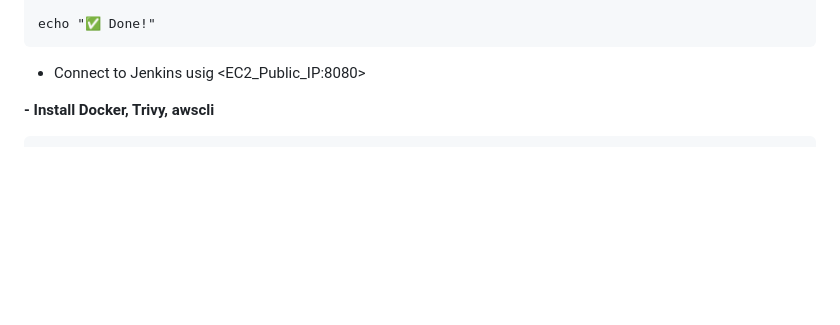
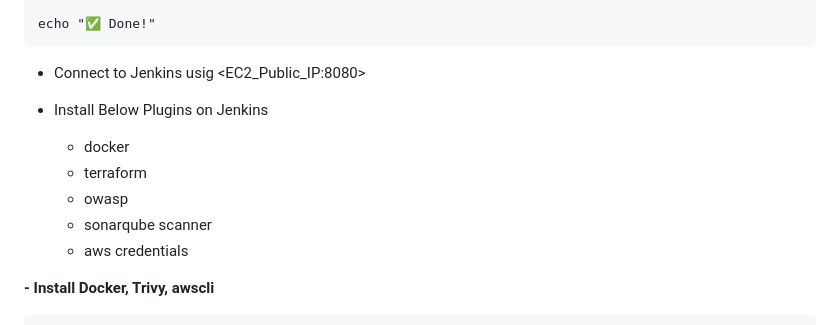
Before and after one commit to sravireddy9988/aws-2-tier-project, a Markdown page: README.md, the part around the change. Rendered like a GitHub page; blank space fills up the shorter version.

````diff
--- a/README.md
+++ b/README.md
@@ -58,6 +58,14 @@ echo "✅ Done!"
 ```
 
   - Connect to Jenkins usig <EC2_Public_IP:8080>
+
+  - Install Below Plugins on Jenkins
+
+      - docker
+      - terraform
+      - owasp
+      - sonarqube scanner
+      - aws credentials
 
 **- Install Docker, Trivy, awscli**
 
````
